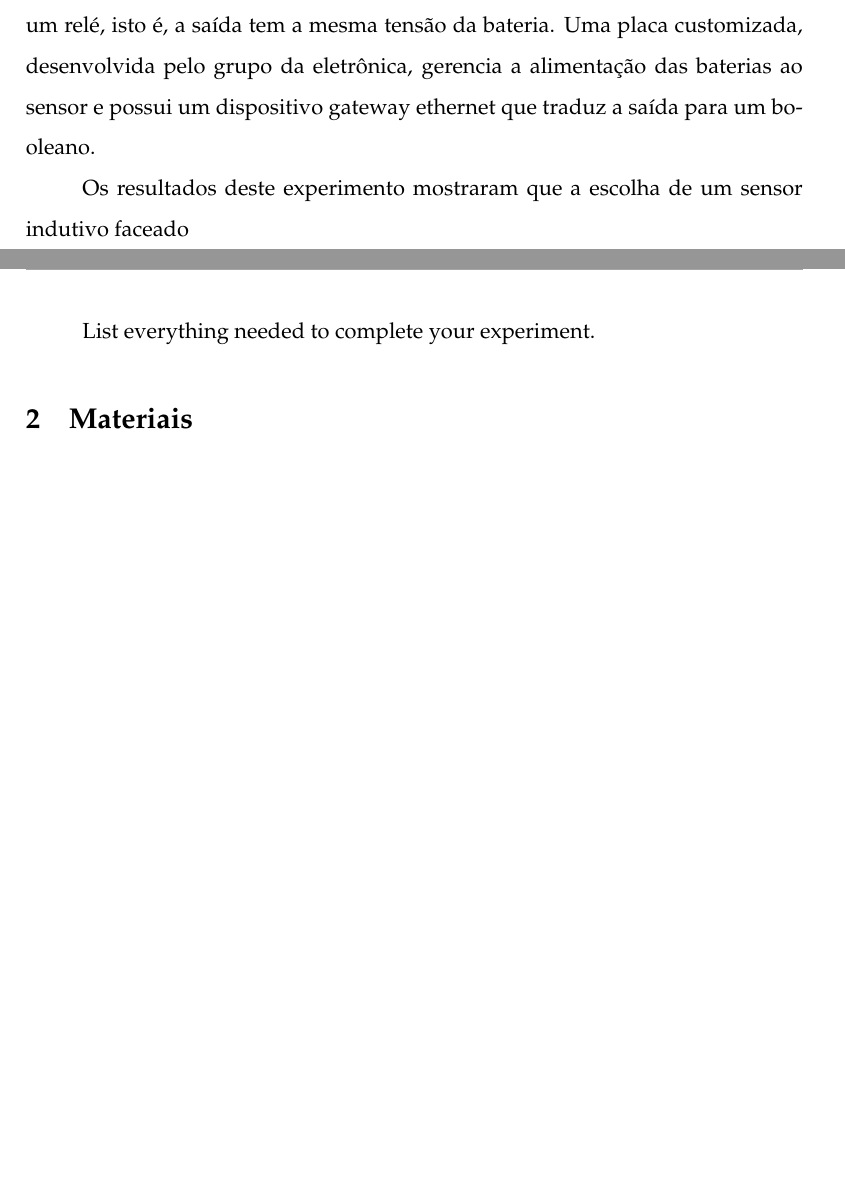
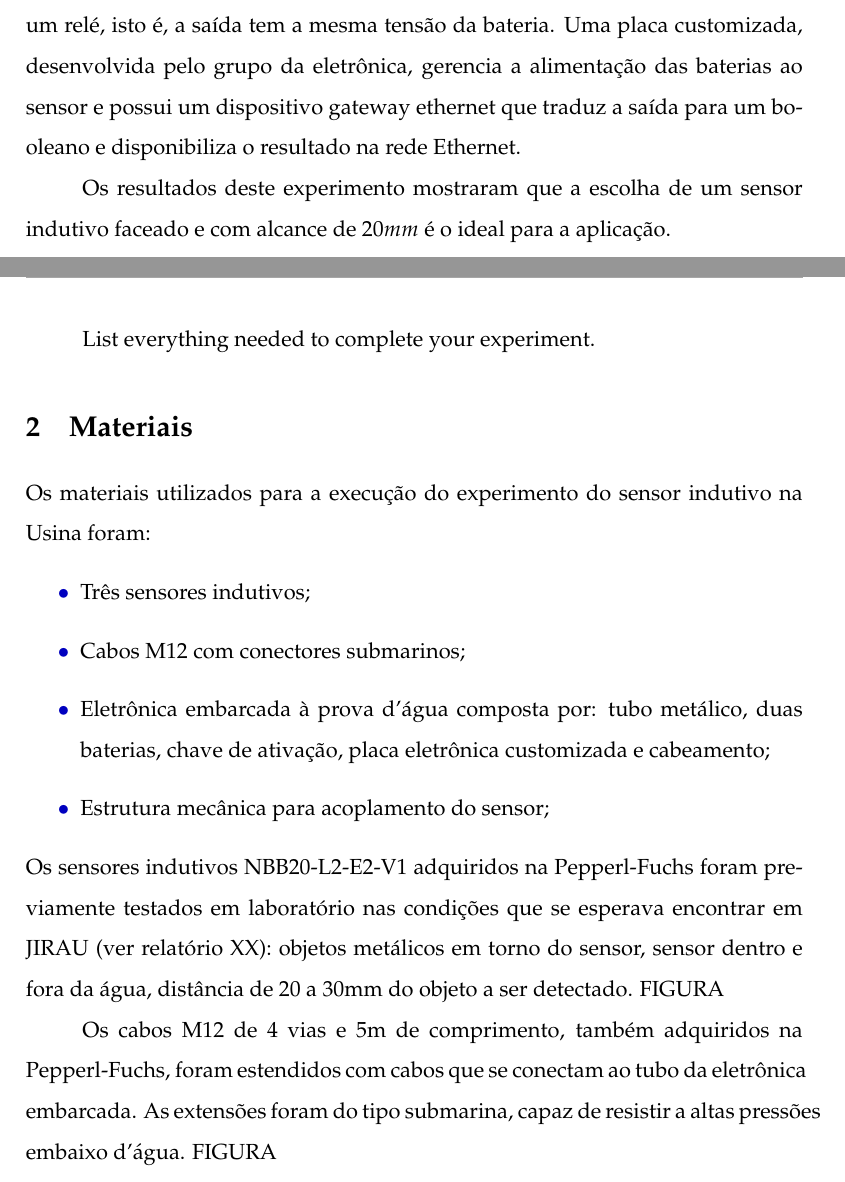
Before and after one commit to OpenLEAD/jirau, a LaTeX document (master.tex, which reads 01_Purpose.tex, 02_Materials.tex): two parts of pages 3 and 4 of 11, joined at a grey line, cut so that both start at the same text, the shorter picture padded with empty space. Compiled offline with pdfLaTeX.

Commit message:
introducao ok

```diff
--- a/01_Purpose.tex
+++ b/01_Purpose.tex
@@ -24,7 +24,8 @@ O sensor indutivo é alimentado por duas baterias de $12V$, $7Ah$, em série, fo
 os sensores. A comunicação do sensor é como um relé, isto é, a saída tem a mesma
 tensão da bateria. Uma placa customizada, desenvolvida pelo grupo da eletrônica,
 gerencia a alimentação das baterias ao sensor e possui um
-dispositivo gateway ethernet que traduz a saída para um booleano.
+dispositivo gateway ethernet que traduz a saída para um booleano e
+disponibiliza o resultado na rede Ethernet.
 
 Os resultados deste experimento mostraram que a escolha de um sensor indutivo
-faceado
+faceado e com alcance de $20mm$ é o ideal para a aplicação.
--- a/02_Materials.tex
+++ b/02_Materials.tex
@@ -7,4 +7,23 @@ List everything needed to complete your experiment.
 
 
 \section{Materiais}
+Os materiais utilizados para a execução do experimento do sensor indutivo na
+Usina foram:
+\begin{itemize}
+  \item Três sensores indutivos;
+  \item Cabos M12 com conectores submarinos;
+  \item Eletrônica embarcada à prova d'água composta por: tubo metálico, duas
+  baterias, chave de ativação, placa eletrônica customizada e cabeamento;
+  \item Estrutura mecânica para acoplamento do sensor;
+\end{itemize}
+Os sensores indutivos NBB20-L2-E2-V1 adquiridos na Pepperl-Fuchs foram
+previamente testados em laboratório nas condições que se esperava encontrar em JIRAU (ver relatório XX): objetos
+metálicos em torno do sensor, sensor dentro e fora da água, distância de 20 a
+30mm do objeto a ser detectado. FIGURA
+
+Os cabos M12 de 4 vias e 5m de comprimento, também adquiridos na Pepperl-Fuchs,
+foram estendidos com cabos que se conectam ao tubo da eletrônica embarcada. As
+extensões foram do tipo submarina, capaz de resistir a altas pressões embaixo
+d'água. FIGURA
+
 \label{materials}
```
